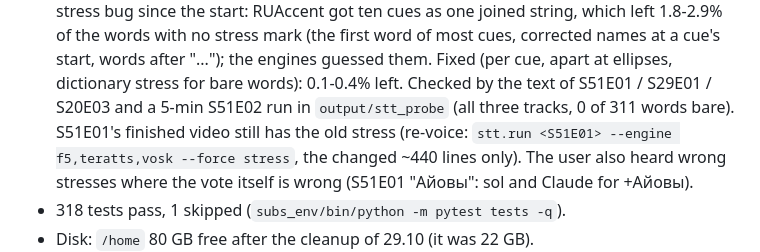
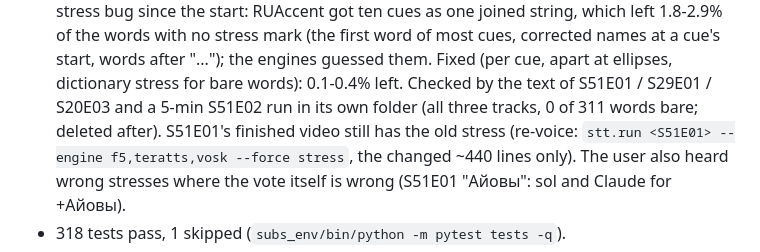
Before and after one commit to AngryBearr/subs_voiceover_vosk_tts, a Markdown page: docs/handoff.md, the part around the change. Drawn GitHub-style.

Commit message:
docs: handoff wording
Co-Authored-By: Claude Opus 5.5 <noreply@anthropic.com>

```diff
--- a/docs/handoff.md
+++ b/docs/handoff.md
@@ -118,7 +118,7 @@ of the same batches afterwards picks up whatever failed (S20: one OCR crash) and
   1.8-2.9% of the words with no stress mark (the first word of most cues, corrected names at a
   cue's start, words after "..."); the engines guessed them. Fixed (per cue, apart at ellipses,
   dictionary stress for bare words): 0.1-0.4% left. Checked by the text of S51E01 / S29E01 / S20E03
-  and a 5-min S51E02 run in `output/stt_probe` (all three tracks, 0 of 311 words bare). S51E01's
+  and a 5-min S51E02 run in its own folder (all three tracks, 0 of 311 words bare; deleted after). S51E01's
   finished video still has the old stress (re-voice: `stt.run <S51E01> --engine f5,teratts,vosk
   --force stress`, the changed ~440 lines only). The user also heard wrong stresses where the
   vote itself is wrong (S51E01 "Айовы": sol and Claude for +Айовы).
```
